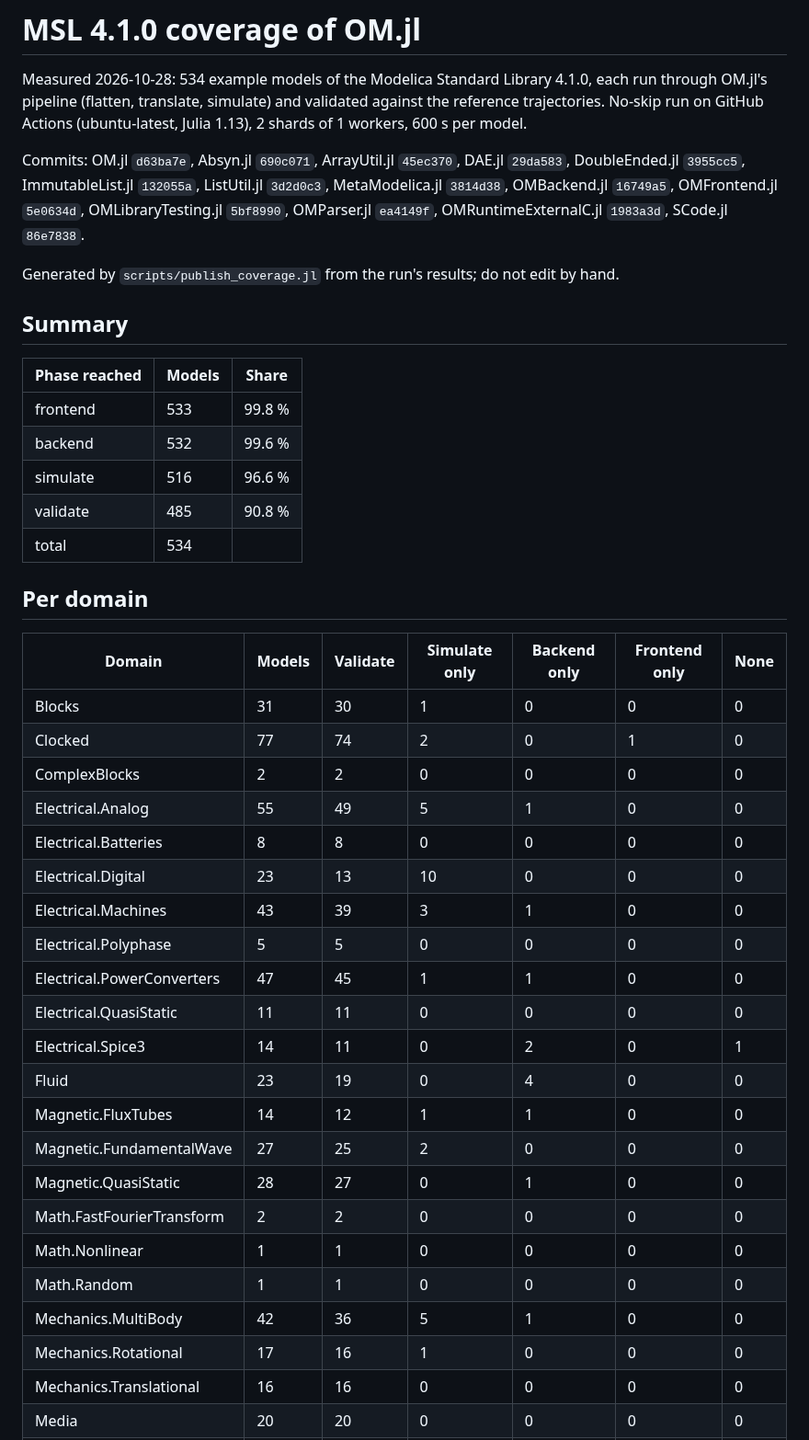
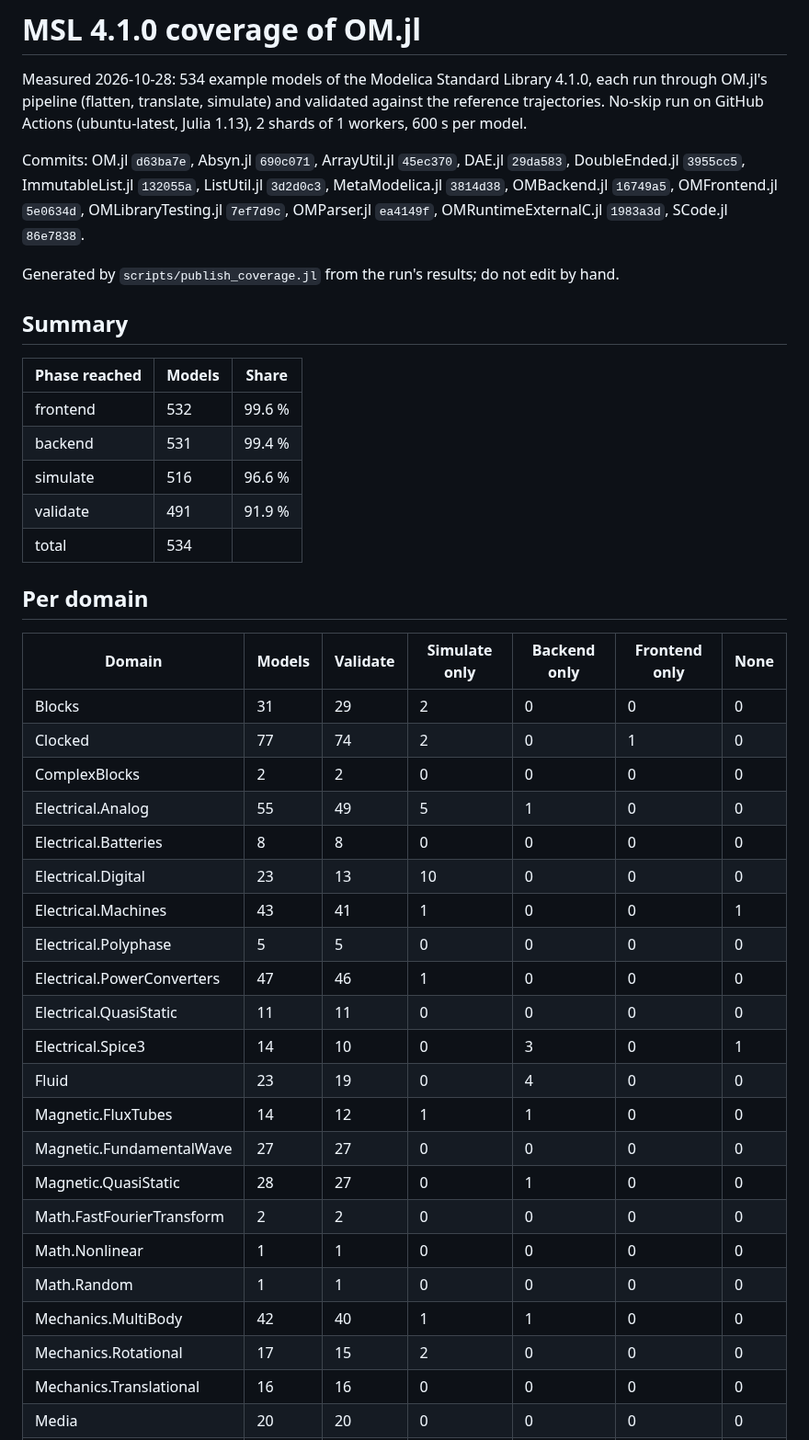
Before and after one commit to OpenModelica/OMLibraryTesting.jl, a Markdown page: docs/COVERAGE_4.1.0.md, the part around one of its changes. Shown at 92% size. GitHub-like rendering.

Commit message:
Coverage of 2026-10-28, MSL 4.1.0 [skip ci]

```diff
--- a/docs/COVERAGE_4.1.0.md
+++ b/docs/COVERAGE_4.1.0.md
@@ -2,7 +2,7 @@
 
 Measured 2026-10-28: 534 example models of the Modelica Standard Library 4.1.0, each run through OM.jl's pipeline (flatten, translate, simulate) and validated against the reference trajectories. No-skip run on GitHub Actions (ubuntu-latest, Julia 1.13), 2 shards of 1 workers, 600 s per model.
 
-Commits: OM.jl `d63ba7e`, Absyn.jl `690c071`, ArrayUtil.jl `45ec370`, DAE.jl `29da583`, DoubleEnded.jl `3955cc5`, ImmutableList.jl `132055a`, ListUtil.jl `3d2d0c3`, MetaModelica.jl `3814d38`, OMBackend.jl `16749a5`, OMFrontend.jl `5e0634d`, OMLibraryTesting.jl `5bf8990`, OMParser.jl `ea4149f`, OMRuntimeExternalC.jl `1983a3d`, SCode.jl `86e7838`.
+Commits: OM.jl `d63ba7e`, Absyn.jl `690c071`, ArrayUtil.jl `45ec370`, DAE.jl `29da583`, DoubleEnded.jl `3955cc5`, ImmutableList.jl `132055a`, ListUtil.jl `3d2d0c3`, MetaModelica.jl `3814d38`, OMBackend.jl `16749a5`, OMFrontend.jl `5e0634d`, OMLibraryTesting.jl `7ef7d9c`, OMParser.jl `ea4149f`, OMRuntimeExternalC.jl `1983a3d`, SCode.jl `86e7838`.
 
 Generated by `scripts/publish_coverage.jl` from the run's results; do not edit by hand.
 
@@ -10,36 +10,36 @@ Generated by `scripts/publish_coverage.jl` from the run's results; do not edit b
 
 | Phase reached | Models | Share |
 |---|---|---|
-| frontend | 533 | 99.8 % |
-| backend | 532 | 99.6 % |
+| frontend | 532 | 99.6 % |
+| backend | 531 | 99.4 % |
 | simulate | 516 | 96.6 % |
-| validate | 485 | 90.8 % |
+| validate | 491 | 91.9 % |
 | total | 534 | |
 
 ## Per domain
 
 | Domain | Models | Validate | Simulate only | Backend only | Frontend only | None |
 |---|---|---|---|---|---|---|
-| Blocks | 31 | 30 | 1 | 0 | 0 | 0 |
+| Blocks | 31 | 29 | 2 | 0 | 0 | 0 |
 | Clocked | 77 | 74 | 2 | 0 | 1 | 0 |
 | ComplexBlocks | 2 | 2 | 0 | 0 | 0 | 0 |
 | Electrical.Analog | 55 | 49 | 5 | 1 | 0 | 0 |
 | Electrical.Batteries | 8 | 8 | 0 | 0 | 0 | 0 |
 | Electrical.Digital | 23 | 13 | 10 | 0 | 0 | 0 |
-| Electrical.Machines | 43 | 39 | 3 | 1 | 0 | 0 |
+| Electrical.Machines | 43 | 41 | 1 | 0 | 0 | 1 |
 | Electrical.Polyphase | 5 | 5 | 0 | 0 | 0 | 0 |
-| Electrical.PowerConverters | 47 | 45 | 1 | 1 | 0 | 0 |
+| Electrical.PowerConverters | 47 | 46 | 1 | 0 | 0 | 0 |
 | Electrical.QuasiStatic | 11 | 11 | 0 | 0 | 0 | 0 |
-| Electrical.Spice3 | 14 | 11 | 0 | 2 | 0 | 1 |
+| Electrical.Spice3 | 14 | 10 | 0 | 3 | 0 | 1 |
 | Fluid | 23 | 19 | 0 | 4 | 0 | 0 |
 | Magnetic.FluxTubes | 14 | 12 | 1 | 1 | 0 | 0 |
-| Magnetic.FundamentalWave | 27 | 25 | 2 | 0 | 0 | 0 |
+| Magnetic.FundamentalWave | 27 | 27 | 0 | 0 | 0 | 0 |
 | Magnetic.QuasiStatic | 28 | 27 | 0 | 1 | 0 | 0 |
 | Math.FastFourierTransform | 2 | 2 | 0 | 0 | 0 | 0 |
 | Math.Nonlinear | 1 | 1 | 0 | 0 | 0 | 0 |
 | Math.Random | 1 | 1 | 0 | 0 | 0 | 0 |
-| Mechanics.MultiBody | 42 | 36 | 5 | 1 | 0 | 0 |
-| Mechanics.Rotational | 17 | 16 | 1 | 0 | 0 | 0 |
+| Mechanics.MultiBody | 42 | 40 | 1 | 1 | 0 | 0 |
+| Mechanics.Rotational | 17 | 15 | 2 | 0 | 0 | 0 |
 | Mechanics.Translational | 16 | 16 | 0 | 0 | 0 | 0 |
 | Media | 20 | 20 | 0 | 0 | 0 | 0 |
 | Media.Incompressible | 1 | 1 | 0 | 0 | 0 | 0 |
```
Also changed, not shown: other parts of docs/COVERAGE_4.1.0.md (+21 -33 lines), README.md (+1 -1 lines).
